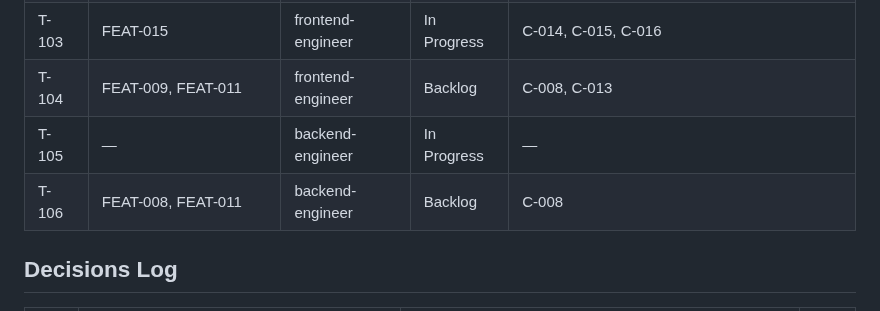
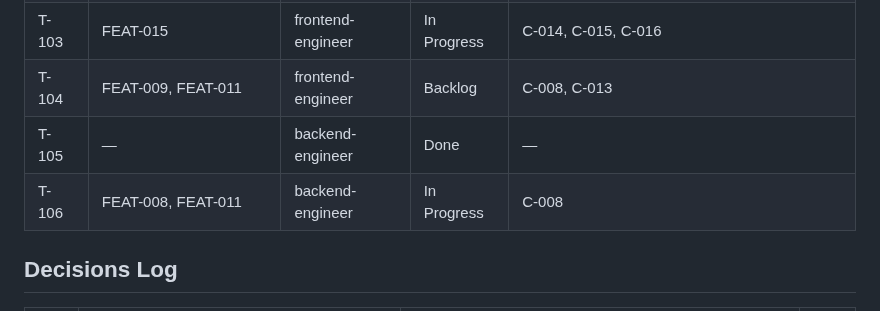
Before and after one commit to vanguard-op/scenova, a Markdown page: DELIVERY.md, the part around the change. Drawn GitHub-style.

Commit message:
chore(delivery): close the notification dependency and open the notice seam (FEAT-011)

```diff
--- a/DELIVERY.md
+++ b/DELIVERY.md
@@ -96,8 +96,8 @@ docs/           BPRD (product-shaper)
 | T-102 | FEAT-010, FEAT-011, FEAT-015 | backend-engineer | Done | C-003, C-009, C-010, C-011, C-013, C-014, C-015, C-016, C-017 |
 | T-103 | FEAT-015 | frontend-engineer | In Progress | C-014, C-015, C-016 |
 | T-104 | FEAT-009, FEAT-011 | frontend-engineer | Backlog | C-008, C-013 |
-| T-105 | — | backend-engineer | In Progress | — |
-| T-106 | FEAT-008, FEAT-011 | backend-engineer | Backlog | C-008 |
+| T-105 | — | backend-engineer | Done | — |
+| T-106 | FEAT-008, FEAT-011 | backend-engineer | In Progress | C-008 |
 
 ## Decisions Log
 | # | Decision | Rationale | By |
```
